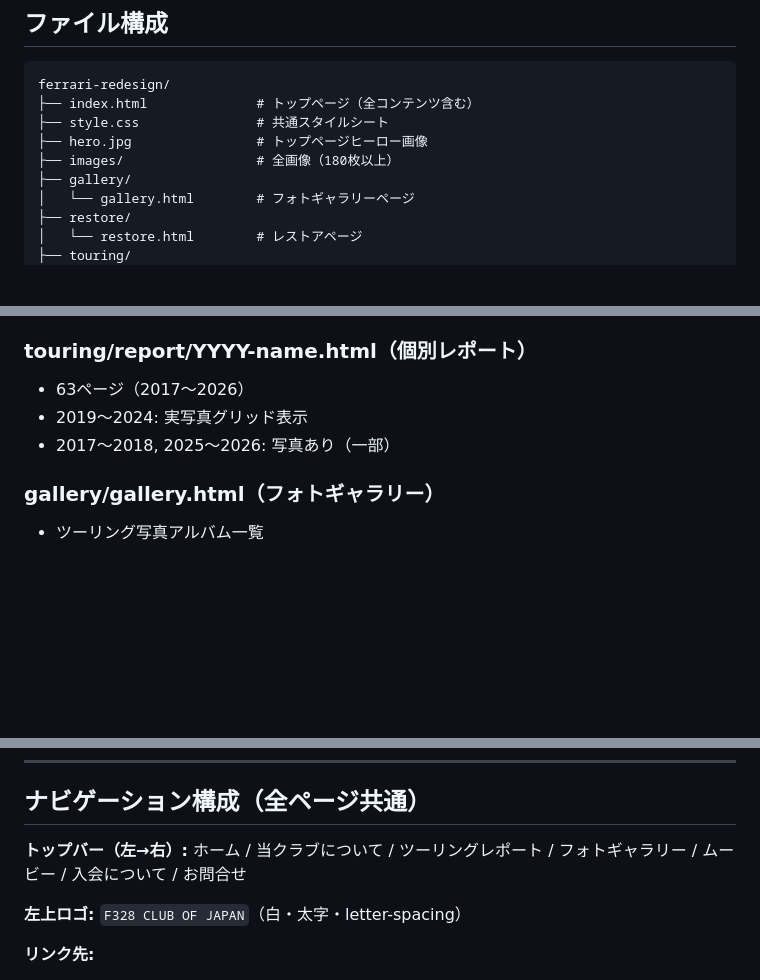
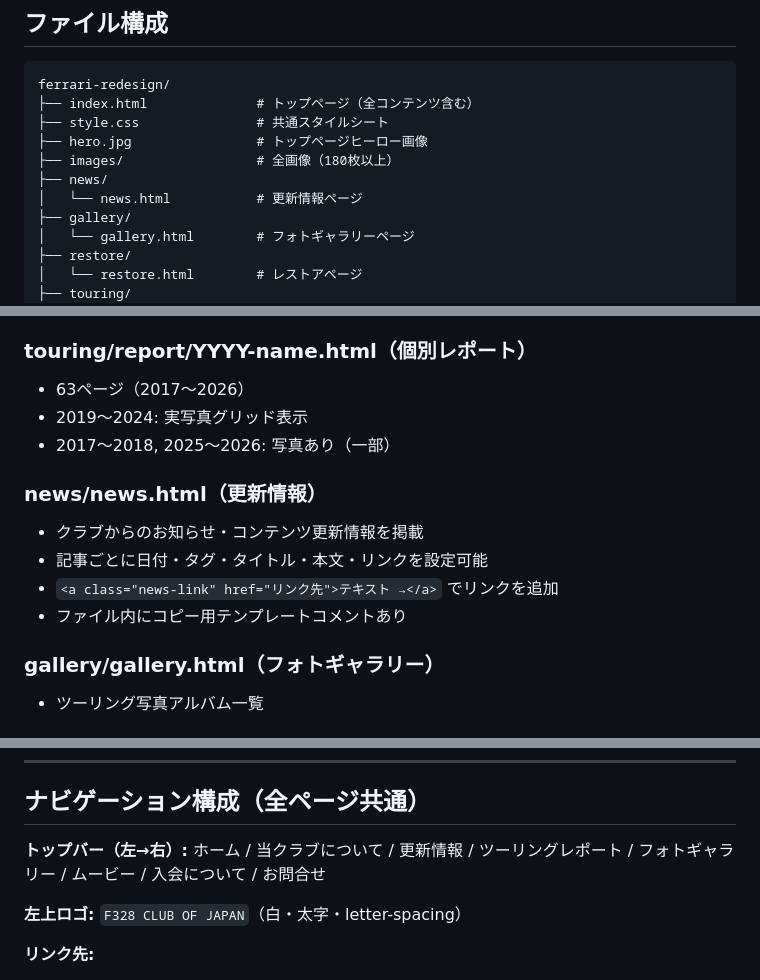
Before and after one commit to hirofumioya-boop/f328coj, a Markdown page: PROJECT_STATUS.md, 3 parts joined by grey strips. GitHub-like rendering; blank space fills up the shorter version.

Commit message:
Update PROJECT_STATUS.md: add news page info

```diff
--- a/PROJECT_STATUS.md
+++ b/PROJECT_STATUS.md
@@ -19,6 +19,8 @@ ferrari-redesign/
 ├── style.css               # 共通スタイルシート
 ├── hero.jpg                # トップページヒーロー画像
 ├── images/                 # 全画像（180枚以上）
+├── news/
+│   └── news.html           # 更新情報ページ
 ├── gallery/
 │   └── gallery.html        # フォトギャラリーページ
 ├── restore/
@@ -59,6 +61,12 @@ ferrari-redesign/
 - 2019〜2024: 実写真グリッド表示
 - 2017〜2018, 2025〜2026: 写真あり（一部）
 
+### news/news.html（更新情報）
+- クラブからのお知らせ・コンテンツ更新情報を掲載
+- 記事ごとに日付・タグ・タイトル・本文・リンクを設定可能
+- `<a class="news-link" href="リンク先">テキスト →</a>` でリンクを追加
+- ファイル内にコピー用テンプレートコメントあり
+
 ### gallery/gallery.html（フォトギャラリー）
 - ツーリング写真アルバム一覧
 
@@ -82,7 +90,7 @@ ferrari-redesign/
 ## ナビゲーション構成（全ページ共通）
 
 **トップバー（左→右）:**
-ホーム / 当クラブについて / ツーリングレポート / フォトギャラリー / ムービー / 入会について / お問合せ
+ホーム / 当クラブについて / 更新情報 / ツーリングレポート / フォトギャラリー / ムービー / 入会について / お問合せ
 
 **左上ロゴ:**
 `F328 CLUB OF JAPAN`（白・太字・letter-spacing）
```
